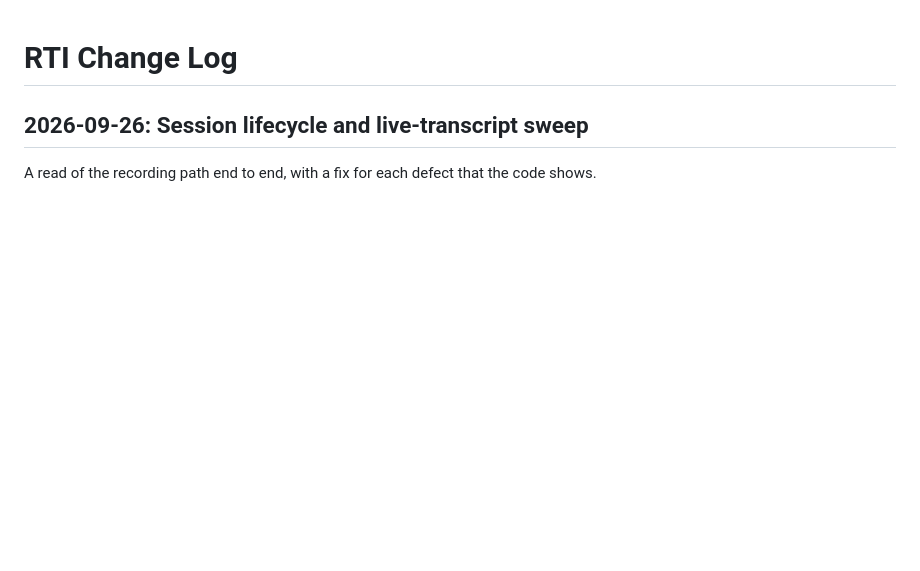
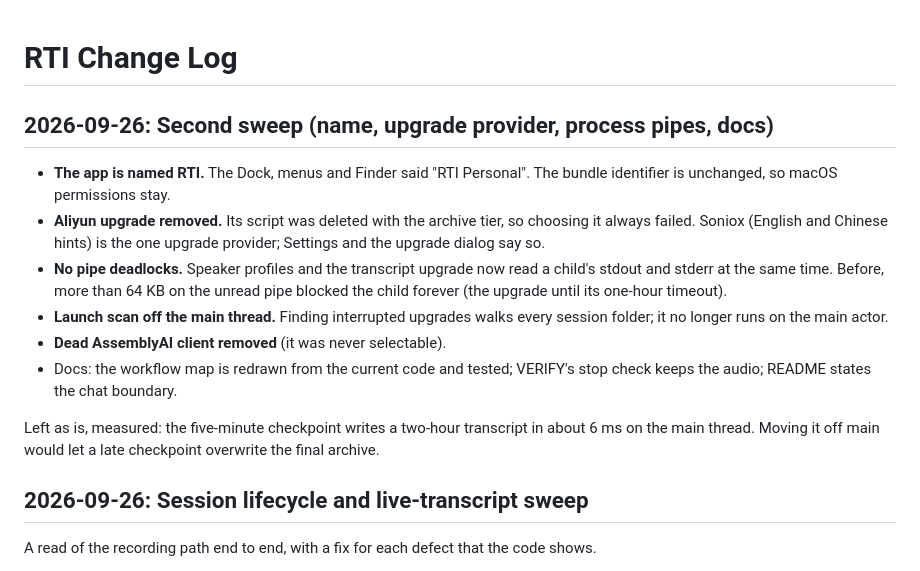
Before and after one commit to tristan-mcinnis/rti, a Markdown page: CHANGES.md, the part around the change. GitHub-like rendering; blank space fills up the shorter version.

Commit message:
docs(changes): record the 2026-09-26 second sweep
Co-Authored-By: Claude Opus 5.5 <noreply@anthropic.com>
Claude-Session: https://claude.ai/code/session_01XHtS8CtkLbeCyoKm5jWZf7

```diff
--- a/CHANGES.md
+++ b/CHANGES.md
@@ -1,4 +1,25 @@
 # RTI Change Log
+
+## 2026-09-26: Second sweep (name, upgrade provider, process pipes, docs)
+
+- **The app is named RTI.** The Dock, menus and Finder said "RTI
+  Personal". The bundle identifier is unchanged, so macOS permissions stay.
+- **Aliyun upgrade removed.** Its script was deleted with the archive tier,
+  so choosing it always failed. Soniox (English and Chinese hints) is the
+  one upgrade provider; Settings and the upgrade dialog say so.
+- **No pipe deadlocks.** Speaker profiles and the transcript upgrade now
+  read a child's stdout and stderr at the same time. Before, more than
+  64 KB on the unread pipe blocked the child forever (the upgrade until its
+  one-hour timeout).
+- **Launch scan off the main thread.** Finding interrupted upgrades walks
+  every session folder; it no longer runs on the main actor.
+- **Dead AssemblyAI client removed** (it was never selectable).
+- Docs: the workflow map is redrawn from the current code and tested;
+  VERIFY's stop check keeps the audio; README states the chat boundary.
+
+Left as is, measured: the five-minute checkpoint writes a two-hour
+transcript in about 6 ms on the main thread. Moving it off main would let
+a late checkpoint overwrite the final archive.
 
 ## 2026-09-26: Session lifecycle and live-transcript sweep
 
```
